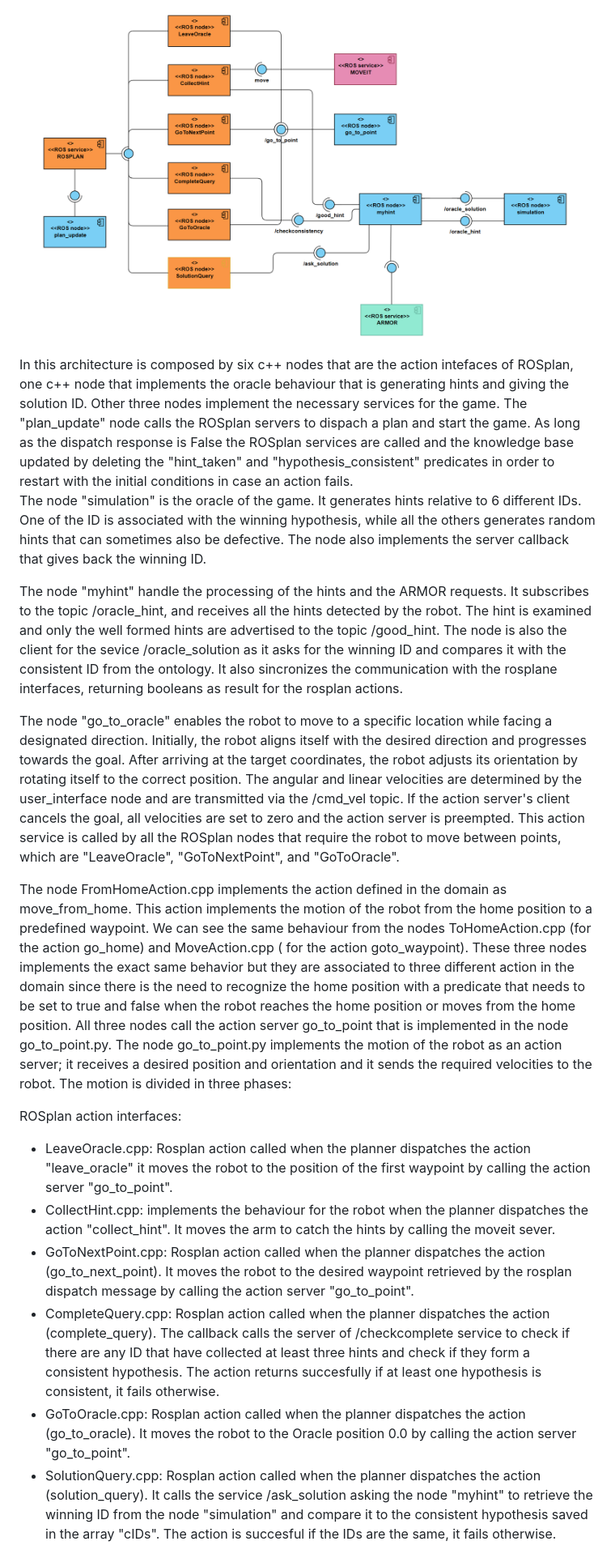
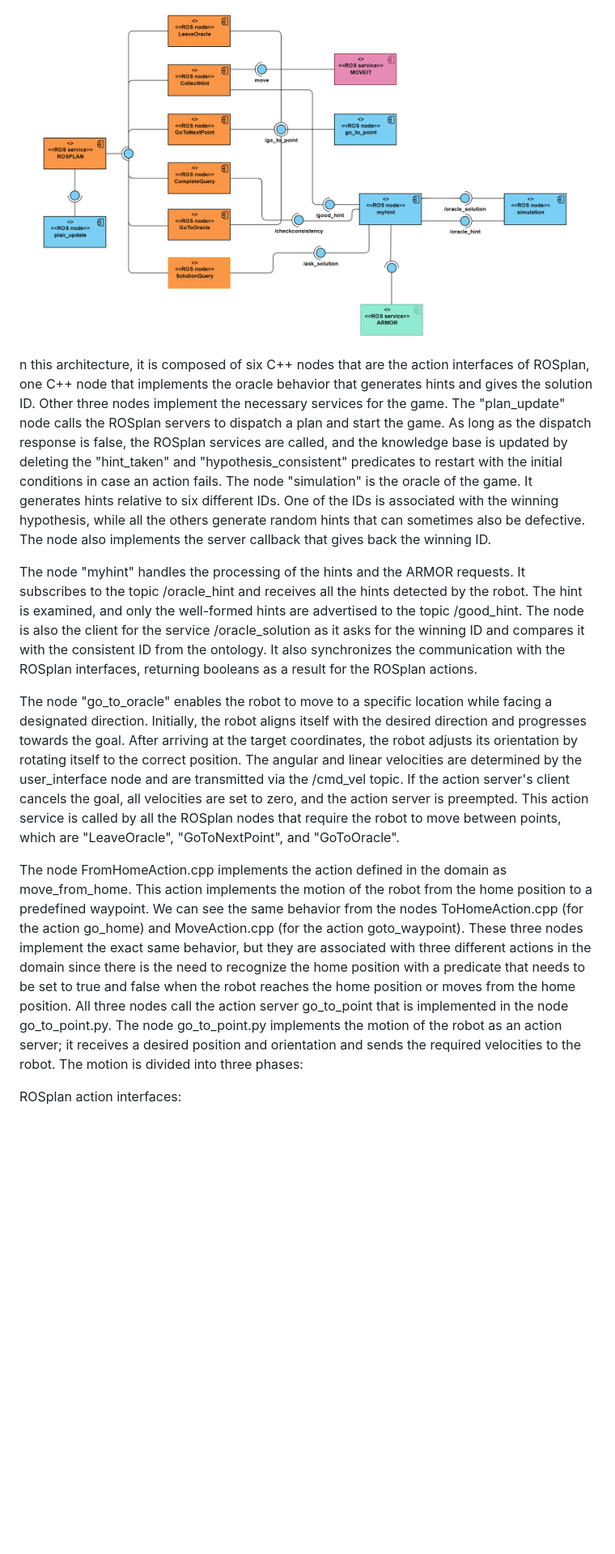
Before and after one commit to RobReho/exproblab2, a Markdown page: README.md, the part around one of its changes. Shown at 81% size. Drawn GitHub-style; blank space fills up the shorter version.

```diff
--- a/README.md
+++ b/README.md
@@ -38,22 +38,16 @@ Every state is defines by a durative action in the PDDL domain. They are "leave_
 
 ### Compontents Diagram
 ![Alt Text](https://github.com/RobReho/exproblab2/blob/main/media/erl2_comp.PNG)
-In this architecture is composed by six c++ nodes that are the action intefaces of ROSplan, one c++ node that implements the oracle behaviour that is generating hints and giving the solution ID. Other three nodes implement the necessary services for the game.
-The "plan_update" node calls the ROSplan servers to dispach a plan and start the game. As long as the dispatch response is False the ROSplan services are called and the knowledge base updated by deleting the "hint_taken" and "hypothesis_consistent" predicates in order to restart with the initial conditions in case an action fails.
-The node "simulation" is the oracle of the game. It generates hints relative to 6 different IDs. One of the ID is associated with the winning hypothesis, while all the others generates random hints that can sometimes also be defective. The node also implements the server callback that gives back the winning ID.
+n this architecture, it is composed of six C++ nodes that are the action interfaces of ROSplan, one C++ node that implements the oracle behavior that generates hints and gives the solution ID. Other three nodes implement the necessary services for the game.
+The "plan_update" node calls the ROSplan servers to dispatch a plan and start the game. As long as the dispatch response is false, the ROSplan services are called, and the knowledge base is updated by deleting the "hint_taken" and "hypothesis_consistent" predicates to restart with the initial conditions in case an action fails.
+The node "simulation" is the oracle of the game. It generates hints relative to six different IDs. One of the IDs is associated with the winning hypothesis, while all the others generate random hints that can sometimes also be defective. The node also implements the server callback that gives back the winning ID.
 
-The node "myhint" handle the processing of the hints and the ARMOR requests. It subscribes to the topic /oracle_hint, and receives all the hints detected by the robot. The hint is examined and only the well formed hints are advertised to the topic /good_hint. The node is also the client for the sevice /oracle_solution as it asks for the winning ID and compares it with the consistent ID from the ontology. It also sincronizes the communication with the rosplane interfaces, returning booleans as result for the rosplan actions.
+The node "myhint" handles the processing of the hints and the ARMOR requests. It subscribes to the topic /oracle_hint and receives all the hints detected by the robot. The hint is examined, and only the well-formed hints are advertised to the topic /good_hint. The node is also the client for the service /oracle_solution as it asks for the winning ID and compares it with the consistent ID from the ontology. It also synchronizes the communication with the ROSplan interfaces, returning booleans as a result for the ROSplan actions.
 
-The node "go_to_oracle" enables the robot to move to a specific location while facing a designated direction. Initially, the robot aligns itself with the desired direction and progresses towards the goal. After arriving at the target coordinates, the robot adjusts its orientation by rotating itself to the correct position. The angular and linear velocities are determined by the user_interface node and are transmitted via the /cmd_vel topic. If the action server's client cancels the goal, all velocities are set to zero and the action server is preempted. This action service is called by all the ROSplan nodes that require the robot to move between points, which are "LeaveOracle", "GoToNextPoint", and "GoToOracle".
+The node "go_to_oracle" enables the robot to move to a specific location while facing a designated direction. Initially, the robot aligns itself with the desired direction and progresses towards the goal. After arriving at the target coordinates, the robot adjusts its orientation by rotating itself to the correct position. The angular and linear velocities are determined by the user_interface node and are transmitted via the /cmd_vel topic. If the action server's client cancels the goal, all velocities are set to zero, and the action server is preempted. This action service is called by all the ROSplan nodes that require the robot to move between points, which are "LeaveOracle", "GoToNextPoint", and "GoToOracle".
 
-The node FromHomeAction.cpp implements the action defined in the domain as move_from_home. This action implements the motion of the robot from the home position to a predefined waypoint. We can see the same behaviour from the nodes ToHomeAction.cpp (for the action go_home) and MoveAction.cpp ( for the action goto_waypoint). These three nodes implements the exact same behavior but they are associated to three different action in the domain since there is the need to recognize the home position with a predicate that needs to be set to true and false when the robot reaches the home position or moves from the home position. All three nodes call the action server go_to_point that is implemented in the node go_to_point.py.
-The node go_to_point.py implements the motion of the robot as an action server; it receives a desired position and orientation and it sends the required velocities to the robot. The motion is divided in three phases:
+The node FromHomeAction.cpp implements the action defined in the domain as move_from_home. This action implements the motion of the robot from the home position to a predefined waypoint. We can see the same behavior from the nodes ToHomeAction.cpp (for the action go_home) and MoveAction.cpp (for the action goto_waypoint). These three nodes implement the exact same behavior, but they are associated with three different actions in the domain since there is the need to recognize the home position with a predicate that needs to be set to true and false when the robot reaches the home position or moves from the home position. All three nodes call the action server go_to_point that is implemented in the node go_to_point.py.
+The node go_to_point.py implements the motion of the robot as an action server; it receives a desired position and orientation and sends the required velocities to the robot. The motion is divided into three phases:
 
 ROSplan action interfaces:
-- LeaveOracle.cpp: Rosplan action called when the planner dispatches the action "leave_oracle" it moves the robot to the position of the first waypoint by calling the action server "go_to_point".
-- CollectHint.cpp: implements the behaviour for the robot when the planner dispatches the action "collect_hint". It moves the arm to catch the hints by calling the moveit sever.
-- GoToNextPoint.cpp: Rosplan action called when the planner dispatches the action (go_to_next_point). It moves the robot to the desired waypoint retrieved by the rosplan dispatch message by calling the action server "go_to_point".
-- CompleteQuery.cpp: Rosplan action called when the planner dispatches the action (complete_query). The callback calls the server of /checkcomplete service to check if there are any ID that have collected at least three hints and check if they form a consistent hypothesis. The action returns succesfully if at least one hypothesis is consistent, it fails otherwise.
-- GoToOracle.cpp: Rosplan action called when the planner dispatches the action (go_to_oracle). It moves the robot to the Oracle position 0.0 by calling the action server "go_to_point".
--  SolutionQuery.cpp: Rosplan action called when the planner dispatches the action (solution_query). It calls the service /ask_solution asking the node "myhint" to retrieve the winning ID from the node "simulation" and compare it to the consistent hypothesis saved in the array "cIDs". The action is succesful if the IDs are the same, it fails otherwise.
 
```
Also changed, not shown: other parts of README.md (+14 -3 lines).
